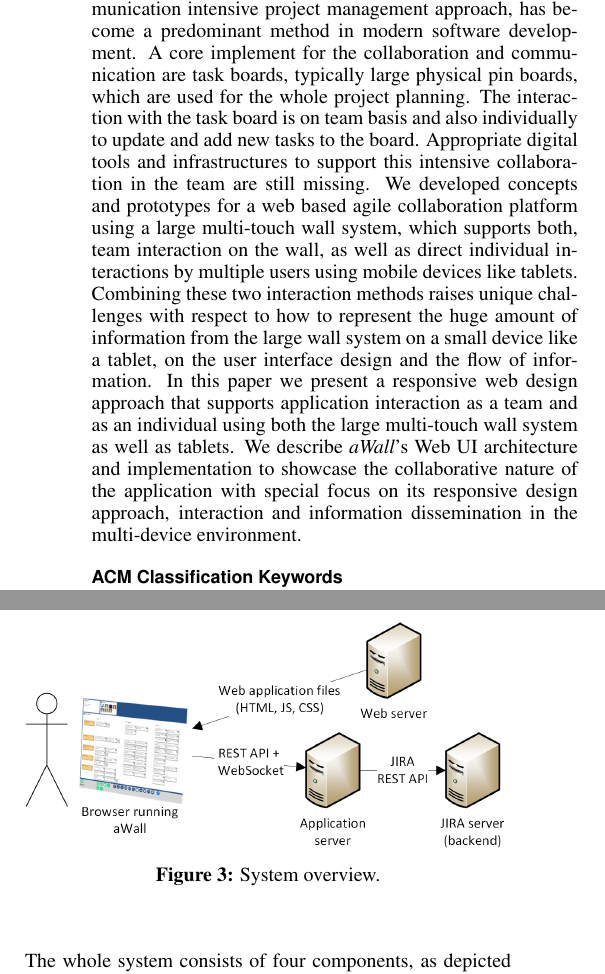
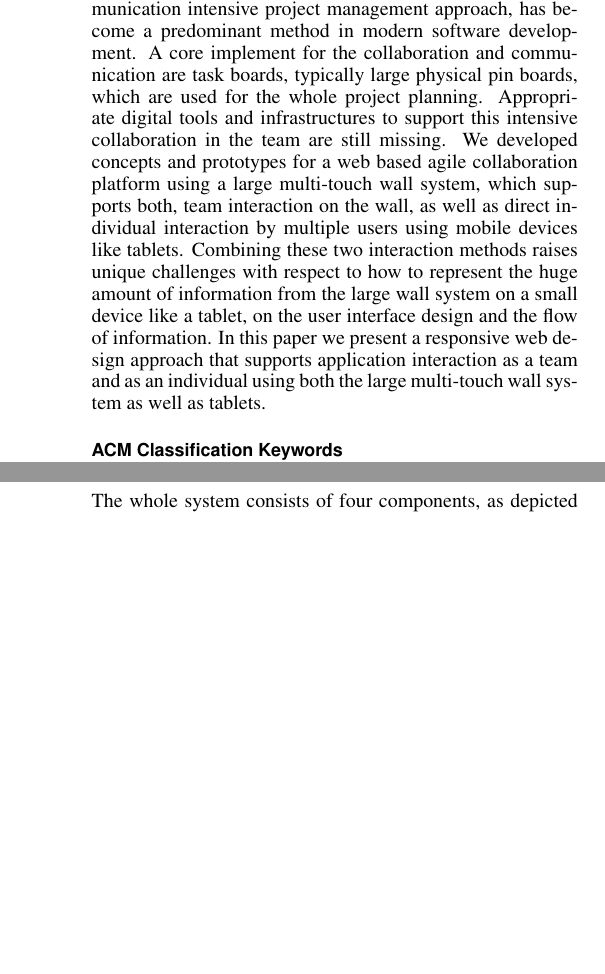
Before and after one commit to ThierryFHNW/funWidgetMobile, a LaTeX document (paper/its2015.tex): two parts of the columns of pages 1 and 2 of 9, joined at a grey line, cut so that both start at the same text, the shorter picture padded with empty space. Compiled offline with pdfLaTeX.

Commit message:
Shortened abstract because max. 180 words allowed.

```diff
--- a/paper/its2015.tex
+++ b/paper/its2015.tex
@@ -130,9 +130,9 @@
 
 
 \begin{abstract}
-Agile software development, a highly collaborative and communication intensive project management approach, has become a predominant method in modern software development. A core implement for the collaboration and communication are task boards, typically large physical pin boards, which are used for the whole project planning.  The interaction with the task board is on team basis and also individually to update and add new tasks to the board. Appropriate digital tools and infrastructures to support this intensive collaboration in the team are still missing.
-We developed concepts and prototypes for a web based agile collaboration platform using a large multi-touch wall system, which supports both, team interaction on the wall, as well as direct individual interactions by multiple users using mobile devices like tablets. Combining these two interaction methods raises unique challenges with respect to how to represent the huge amount of information from the large wall system on a small device like a tablet, on the user interface design and the flow of information.
-In this paper we present a responsive web design approach that supports application interaction as a team and as an individual using both the large multi-touch wall system as well as tablets.  We describe \textit{aWall}'s Web UI architecture and implementation to showcase the collaborative nature of the application with special focus on its responsive design approach, interaction and information dissemination in the multi-device environment.
+Agile software development, a highly collaborative and communication intensive project management approach, has become a predominant method in modern software development. A core implement for the collaboration and communication are task boards, typically large physical pin boards, which are used for the whole project planning.  Appropriate digital tools and infrastructures to support this intensive collaboration in the team are still missing.
+We developed concepts and prototypes for a web based agile collaboration platform using a large multi-touch wall system, which supports both, team interaction on the wall, as well as direct individual interaction by multiple users using mobile devices like tablets. Combining these two interaction methods raises unique challenges with respect to how to represent the huge amount of information from the large wall system on a small device like a tablet, on the user interface design and the flow of information.
+In this paper we present a responsive web design approach that supports application interaction as a team and as an individual using both the large multi-touch wall system as well as tablets.
 \end{abstract}
 
 \category{H.5.2.}{Information Interfaces and Presentation (e.g. HCI)}{User Interfaces -- \textit{Interaction styles}}
```
